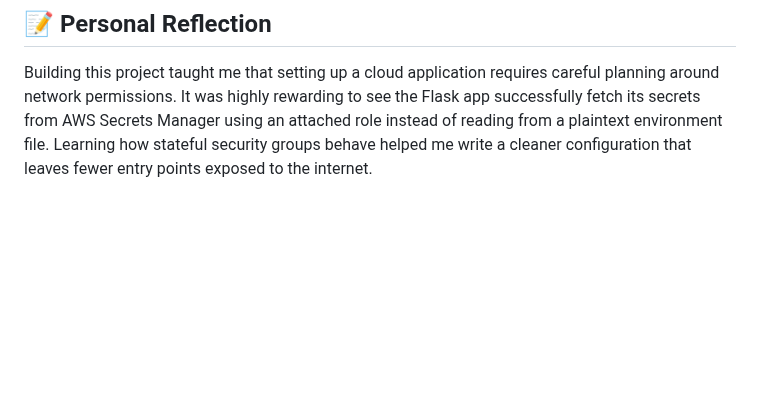
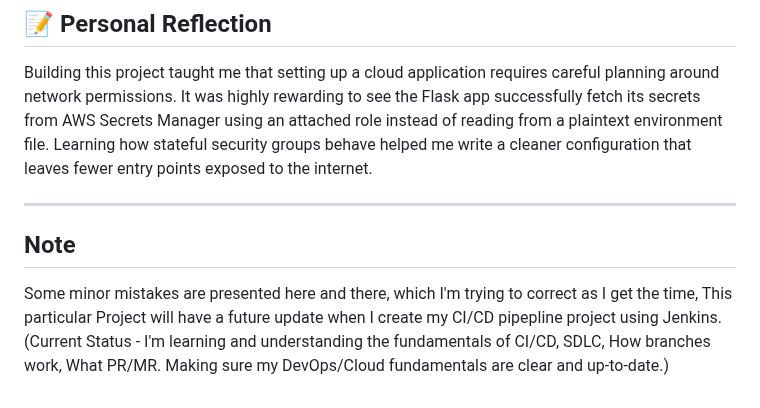
Before and after one commit to devarshinichite/aws-cloud-journey, a Markdown page: Reverse Proxy - flask application with RDS/README.md, the part around the change. GitHub-like rendering; blank space fills up the shorter version.

```diff
--- a/Reverse Proxy - flask application with RDS/README.md
+++ b/Reverse Proxy - flask application with RDS/README.md
@@ -248,3 +248,10 @@ As I build upon this baseline architecture, I plan to roll out improvements acro
 ## 📝 Personal Reflection
 
 Building this project taught me that setting up a cloud application requires careful planning around network permissions. It was highly rewarding to see the Flask app successfully fetch its secrets from AWS Secrets Manager using an attached role instead of reading from a plaintext environment file. Learning how stateful security groups behave helped me write a cleaner configuration that leaves fewer entry points exposed to the internet.
+
+---
+
+## Note
+
+Some minor mistakes are presented here and there, which I'm trying to correct as I get the time, This particular Project will have a future update when I create my CI/CD pipepline project using Jenkins.
+(Current Status - I'm learning and understanding the fundamentals of CI/CD, SDLC, How branches work, What PR/MR. Making sure my DevOps/Cloud fundamentals are clear and up-to-date.)
```
